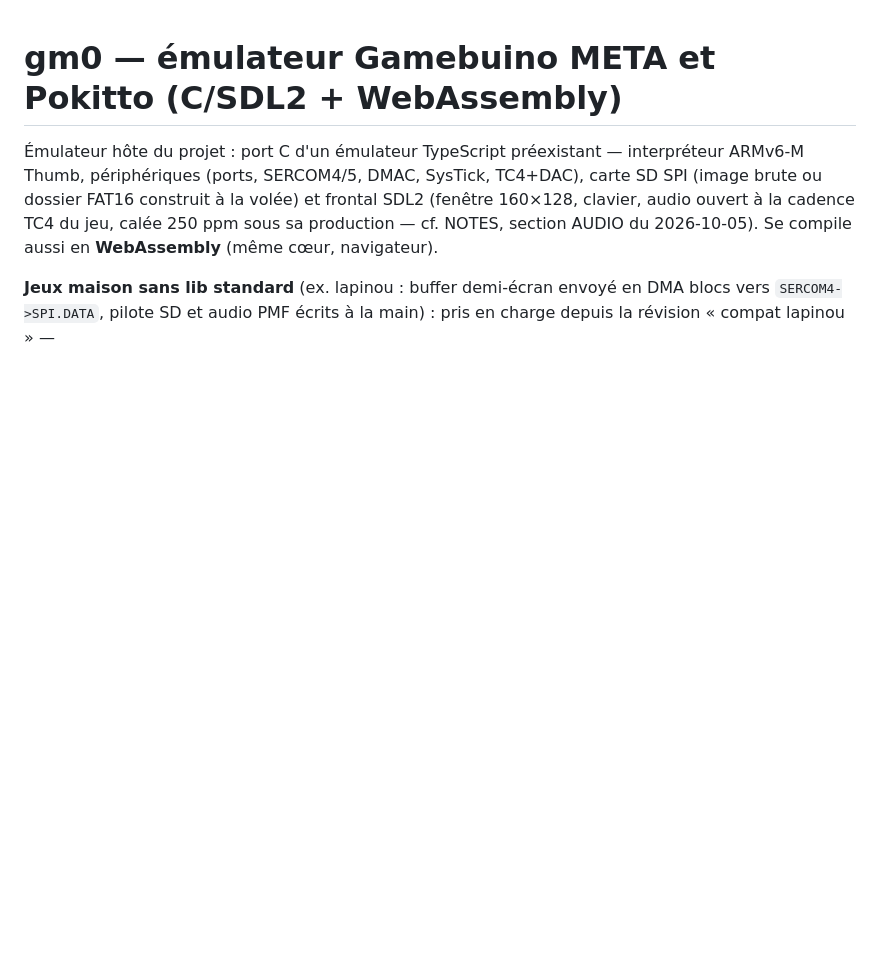
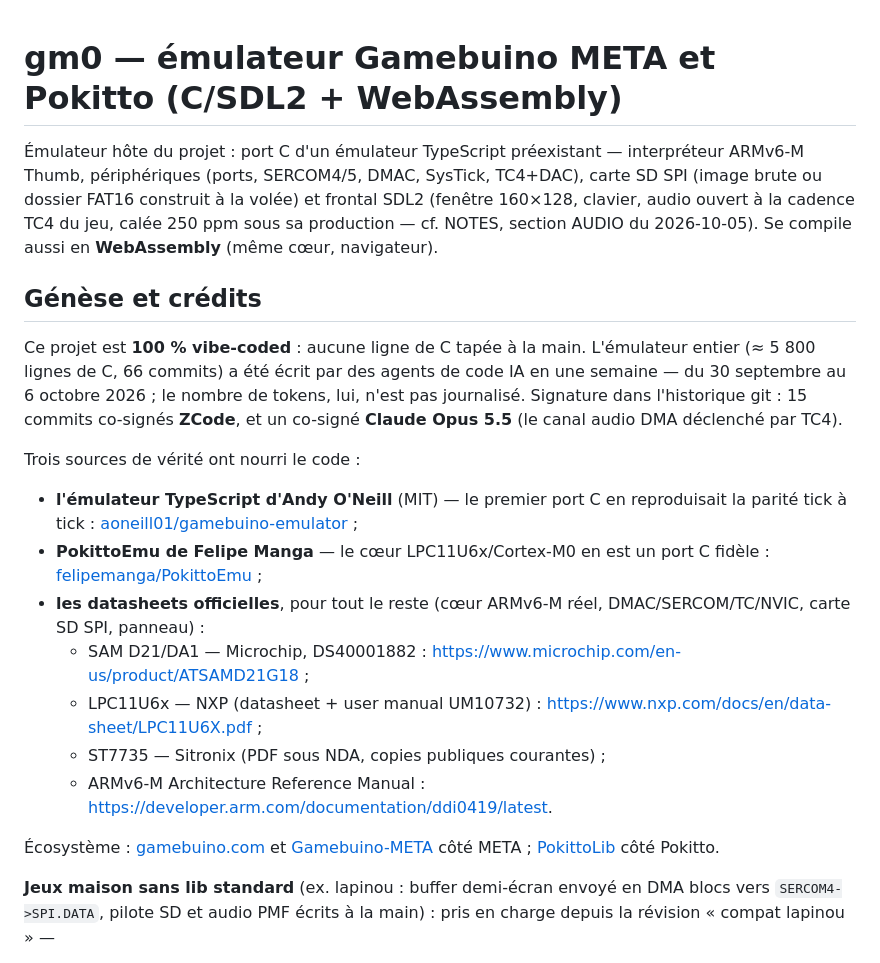
Before and after one commit to r043v/gm0, a Markdown page: README.md, the part around the change. Drawn GitHub-style; blank space fills up the shorter version.

Commit message:
README : génèse et crédits — 100 % vibe-coded (ZCode, + Claude Opus 5.5 sur un commit), sources aoneill01/gamebuino-emulator, felipemanga/PokittoEmu et datasheets officielles

```diff
--- a/README.md
+++ b/README.md
@@ -7,6 +7,37 @@ périphériques (ports, SERCOM4/5, DMAC, SysTick, TC4+DAC), carte SD SPI
 (fenêtre 160×128, clavier, audio ouvert à la cadence TC4 du jeu, calée
 250 ppm sous sa production — cf. NOTES, section AUDIO du 2026-10-05).
 Se compile aussi en **WebAssembly** (même cœur, navigateur).
+
+## Génèse et crédits
+
+Ce projet est **100 % vibe-coded** : aucune ligne de C tapée à la main.
+L'émulateur entier (≈ 5 800 lignes de C, 66 commits) a été écrit par des
+agents de code IA en une semaine — du 30 septembre au 6 octobre 2026 ;
+le nombre de tokens, lui, n'est pas journalisé.  Signature dans l'historique
+git : 15 commits co-signés **ZCode**, et un co-signé **Claude Opus 5.5**
+(le canal audio DMA déclenché par TC4).
+
+Trois sources de vérité ont nourri le code :
+
+- **l'émulateur TypeScript d'Andy O'Neill** (MIT) — le premier port C en
+  reproduisait la parité tick à tick :
+  [aoneill01/gamebuino-emulator](https://github.com/aoneill01/gamebuino-emulator) ;
+- **PokittoEmu de Felipe Manga** — le cœur LPC11U6x/Cortex-M0 en est un
+  port C fidèle :
+  [felipemanga/PokittoEmu](https://github.com/felipemanga/PokittoEmu) ;
+- **les datasheets officielles**, pour tout le reste (cœur ARMv6-M réel,
+  DMAC/SERCOM/TC/NVIC, carte SD SPI, panneau) :
+  - SAM D21/DA1 — Microchip, DS40001882 :
+    <https://www.microchip.com/en-us/product/ATSAMD21G18> ;
+  - LPC11U6x — NXP (datasheet + user manual UM10732) :
+    <https://www.nxp.com/docs/en/data-sheet/LPC11U6X.pdf> ;
+  - ST7735 — Sitronix (PDF sous NDA, copies publiques courantes) ;
+  - ARMv6-M Architecture Reference Manual :
+    <https://developer.arm.com/documentation/ddi0419/latest>.
+
+Écosystème : [gamebuino.com](https://gamebuino.com) et
+[Gamebuino-META](https://github.com/Gamebuino/Gamebuino-META) côté META ;
+[PokittoLib](https://github.com/pokitto/PokittoLib) côté Pokitto.
 
 **Jeux maison sans lib standard** (ex. lapinou : buffer demi-écran envoyé
 en DMA blocs vers `SERCOM4->SPI.DATA`, pilote SD et audio PMF écrits à la
```
